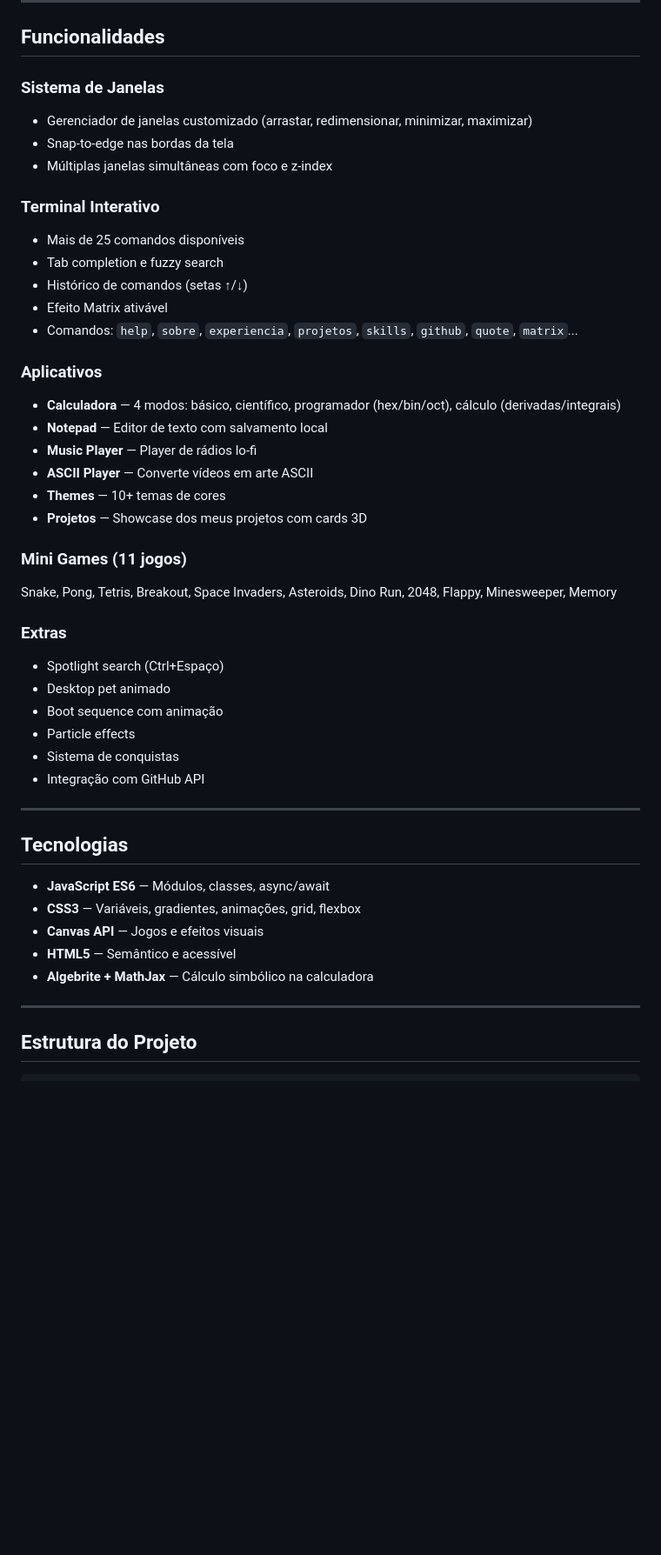
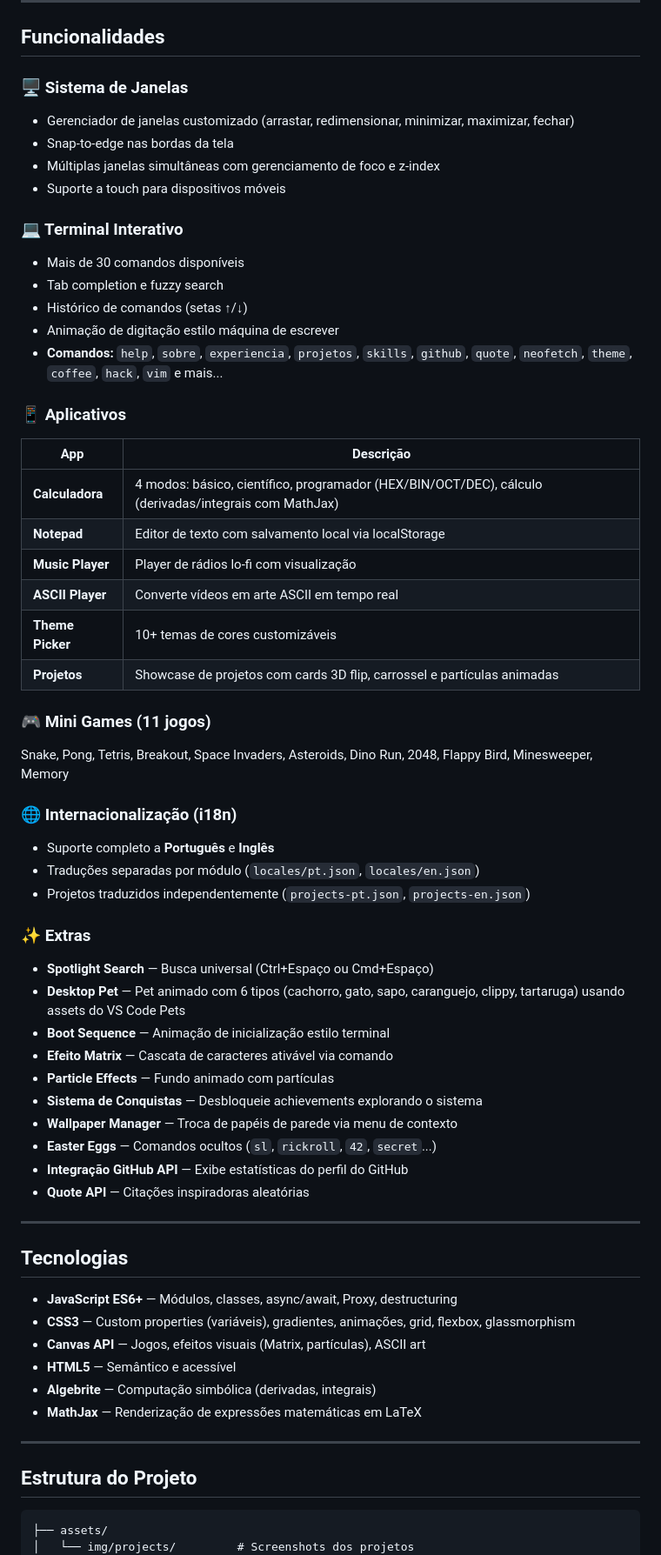
Before and after one commit to ShybaPsY/ShybaPsY.github.io, a Markdown page: README.md, the part around one of its changes. Shown at 87% size. Drawn GitHub-style; blank space fills up the shorter version.

````diff
--- a/README.md
+++ b/README.md
@@ -16,50 +16,65 @@ São mais de **10.000 linhas de JavaScript puro**, sem frameworks, organizadas e
 
 ## Funcionalidades
 
-### Sistema de Janelas
-- Gerenciador de janelas customizado (arrastar, redimensionar, minimizar, maximizar)
+### 🖥️ Sistema de Janelas
+- Gerenciador de janelas customizado (arrastar, redimensionar, minimizar, maximizar, fechar)
 - Snap-to-edge nas bordas da tela
-- Múltiplas janelas simultâneas com foco e z-index
+- Múltiplas janelas simultâneas com gerenciamento de foco e z-index
+- Suporte a touch para dispositivos móveis
 
-### Terminal Interativo
-- Mais de 25 comandos disponíveis
+### 💻 Terminal Interativo
+- Mais de 30 comandos disponíveis
 - Tab completion e fuzzy search
 - Histórico de comandos (setas ↑/↓)
-- Efeito Matrix ativável
-- Comandos: `help`, `sobre`, `experiencia`, `projetos`, `skills`, `github`, `quote`, `matrix`...
+- Animação de digitação estilo máquina de escrever
+- **Comandos:** `help`, `sobre`, `experiencia`, `projetos`, `skills`, `github`, `quote`, `neofetch`, `theme`, `coffee`, `hack`, `vim` e mais...
 
-### Aplicativos
-- **Calculadora** — 4 modos: básico, científico, programador (hex/bin/oct), cálculo (derivadas/integrais)
-- **Notepad** — Editor de texto com salvamento local
-- **Music Player** — Player de rádios lo-fi
-- **ASCII Player** — Converte vídeos em arte ASCII
-- **Themes** — 10+ temas de cores
-- **Projetos** — Showcase dos meus projetos com cards 3D
+### 📱 Aplicativos
+| App | Descrição |
+|-----|-----------|
+| **Calculadora** | 4 modos: básico, científico, programador (HEX/BIN/OCT/DEC), cálculo (derivadas/integrais com MathJax) |
+| **Notepad** | Editor de texto com salvamento local via localStorage |
+| **Music Player** | Player de rádios lo-fi com visualização |
+| **ASCII Player** | Converte vídeos em arte ASCII em tempo real |
+| **Theme Picker** | 10+ temas de cores customizáveis |
+| **Projetos** | Showcase de projetos com cards 3D flip, carrossel e partículas animadas |
 
-### Mini Games (11 jogos)
-Snake, Pong, Tetris, Breakout, Space Invaders, Asteroids, Dino Run, 2048, Flappy, Minesweeper, Memory
+### 🎮 Mini Games (11 jogos)
+Snake, Pong, Tetris, Breakout, Space Invaders, Asteroids, Dino Run, 2048, Flappy Bird, Minesweeper, Memory
 
-### Extras
-- Spotlight search (Ctrl+Espaço)
-- Desktop pet animado
-- Boot sequence com animação
-- Particle effects
-- Sistema de conquistas
-- Integração com GitHub API
+### 🌐 Internacionalização (i18n)
+- Suporte completo a **Português** e **Inglês**
+- Traduções separadas por módulo (`locales/pt.json`, `locales/en.json`)
+- Projetos traduzidos independentemente (`projects-pt.json`, `projects-en.json`)
+
+### ✨ Extras
+- **Spotlight Search** — Busca universal (Ctrl+Espaço ou Cmd+Espaço)
+- **Desktop Pet** — Pet animado com 6 tipos (cachorro, gato, sapo, caranguejo, clippy, tartaruga) usando assets do VS Code Pets
+- **Boot Sequence** — Animação de inicialização estilo terminal
+- **Efeito Matrix** — Cascata de caracteres ativável via comando
+- **Particle Effects** — Fundo animado com partículas
+- **Sistema de Conquistas** — Desbloqueie achievements explorando o sistema
+- **Wallpaper Manager** — Troca de papéis de parede via menu de contexto
+- **Easter Eggs** — Comandos ocultos (`sl`, `rickroll`, `42`, `secret`...)
+- **Integração GitHub API** — Exibe estatísticas do perfil do GitHub
+- **Quote API** — Citações inspiradoras aleatórias
 
 ---
 
 ## Tecnologias
 
-- **JavaScript ES6** — Módulos, classes, async/await
-- **CSS3** — Variáveis, gradientes, animações, grid, flexbox
-- **Canvas API** — Jogos e efeitos visuais
+- **JavaScript ES6+** — Módulos, classes, async/await, Proxy, destructuring
+- **CSS3** — Custom properties (variáveis), gradientes, animações, grid, flexbox, glassmorphism
+- **Canvas API** — Jogos, efeitos visuais (Matrix, partículas), ASCII art
 - **HTML5** — Semântico e acessível
-- **Algebrite + MathJax** — Cálculo simbólico na calculadora
+- **Algebrite** — Computação simbólica (derivadas, integrais)
+- **MathJax** — Renderização de expressões matemáticas em LaTeX
 
 ---
 
 ## Estrutura do Projeto
 
 ```
+├── assets/
+│   └── img/projects/         # Screenshots dos projetos
 ├── css/
````
Also changed, not shown: other parts of README.md (+76 -12 lines), LICENSE.md (added, +134 -0 lines).
